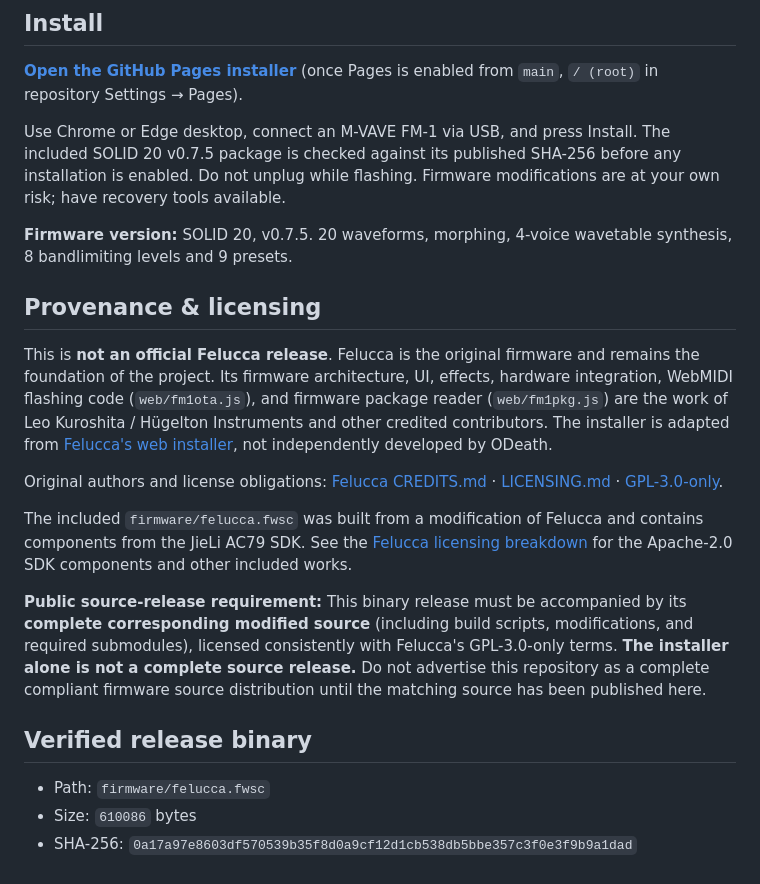
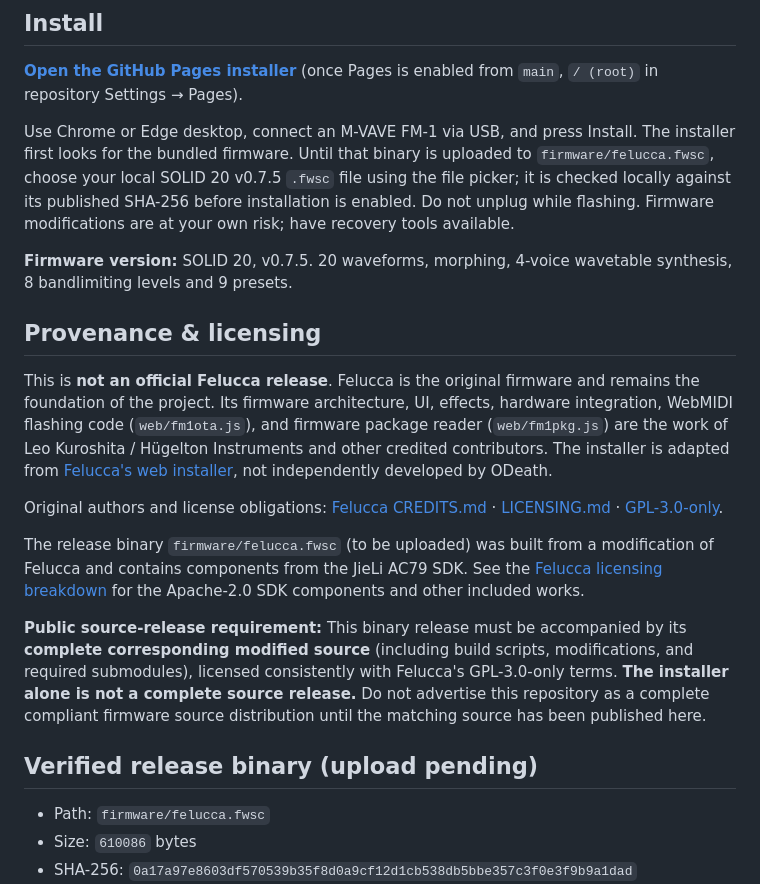
Before and after one commit to gybe808-dotcom/FeluccaWavetableOdeathMod, a Markdown page: README.md, the part around the change. Rendered like a GitHub page.

Commit message:
Document local firmware picker and pending binary upload

```diff
--- a/README.md
+++ b/README.md
@@ -8,7 +8,7 @@ A community wavetable synthesizer modification for the M-VAVE FM-1, built on **F
 
 **[Open the GitHub Pages installer](https://gybe808-dotcom.github.io/FeluccaWavetableOdeathMod/)** (once Pages is enabled from `main`, `/ (root)` in repository Settings → Pages).
 
-Use Chrome or Edge desktop, connect an M-VAVE FM-1 via USB, and press Install. The included SOLID 20 v0.7.5 package is checked against its published SHA-256 before any installation is enabled. Do not unplug while flashing. Firmware modifications are at your own risk; have recovery tools available.
+Use Chrome or Edge desktop, connect an M-VAVE FM-1 via USB, and press Install. The installer first looks for the bundled firmware. Until that binary is uploaded to `firmware/felucca.fwsc`, choose your local SOLID 20 v0.7.5 `.fwsc` file using the file picker; it is checked locally against its published SHA-256 before installation is enabled. Do not unplug while flashing. Firmware modifications are at your own risk; have recovery tools available.
 
 **Firmware version:** SOLID 20, v0.7.5. 20 waveforms, morphing, 4-voice wavetable synthesis, 8 bandlimiting levels and 9 presets.
 
@@ -18,11 +18,11 @@ This is **not an official Felucca release**. Felucca is the original firmware an
 
 Original authors and license obligations: [Felucca CREDITS.md](https://github.com/hugelton/Felucca/blob/main/CREDITS.md) · [LICENSING.md](https://github.com/hugelton/Felucca/blob/main/LICENSING.md) · [GPL-3.0-only](https://github.com/hugelton/Felucca/blob/main/LICENSE).
 
-The included `firmware/felucca.fwsc` was built from a modification of Felucca and contains components from the JieLi AC79 SDK. See the [Felucca licensing breakdown](https://github.com/hugelton/Felucca/blob/main/LICENSING.md) for the Apache-2.0 SDK components and other included works.
+The release binary `firmware/felucca.fwsc` (to be uploaded) was built from a modification of Felucca and contains components from the JieLi AC79 SDK. See the [Felucca licensing breakdown](https://github.com/hugelton/Felucca/blob/main/LICENSING.md) for the Apache-2.0 SDK components and other included works.
 
 **Public source-release requirement:** This binary release must be accompanied by its **complete corresponding modified source** (including build scripts, modifications, and required submodules), licensed consistently with Felucca's GPL-3.0-only terms. **The installer alone is not a complete source release.** Do not advertise this repository as a complete compliant firmware source distribution until the matching source has been published here.
 
-## Verified release binary
+## Verified release binary (upload pending)
 
 - Path: `firmware/felucca.fwsc`
 - Size: `610086` bytes
```
